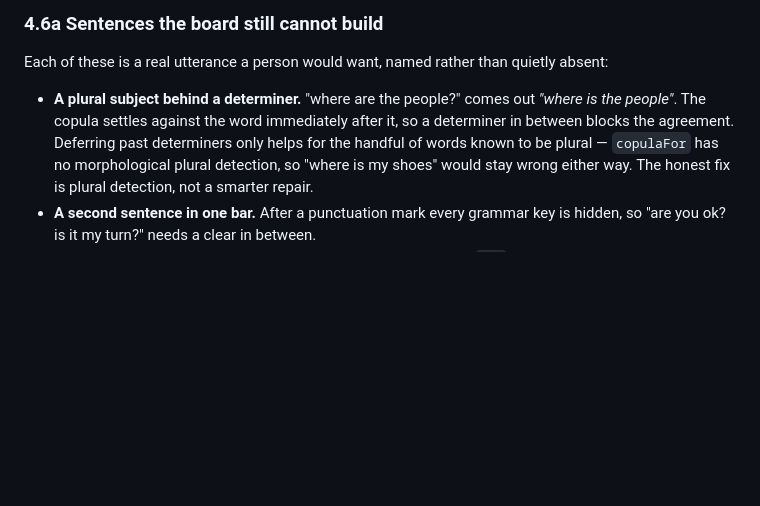
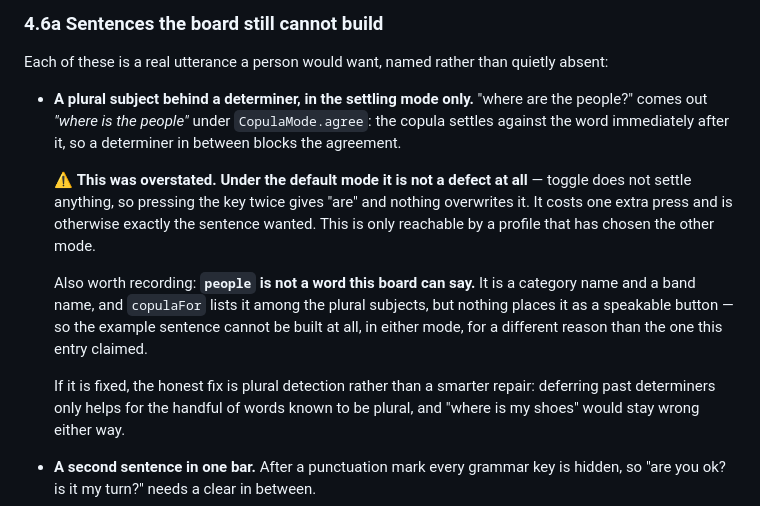
Before and after one commit to sheyaln/wordbridge-flutter, a Markdown page: REQUIREMENTS.md, the part around the change. Rendered like a GitHub page; blank space fills up the shorter version.

Commit message:
Corrected an overstated copula defect and noted that people is not a word

```diff
--- a/REQUIREMENTS.md
+++ b/REQUIREMENTS.md
@@ -1396,13 +1396,26 @@ Open questions before it can be built:
 Each of these is a real utterance a person would want, named rather than
 quietly absent:
 
-- **A plural subject behind a determiner.** "where are the people?" comes out
-  *"where is the people"*. The copula settles against the word immediately
-  after it, so a determiner in between blocks the agreement. Deferring past
-  determiners only helps for the handful of words known to be plural —
-  `copulaFor` has no morphological plural detection, so "where is my shoes"
-  would stay wrong either way. The honest fix is plural detection, not a
-  smarter repair.
+- **A plural subject behind a determiner, in the settling mode only.**
+  "where are the people?" comes out *"where is the people"* under
+  `CopulaMode.agree`: the copula settles against the word immediately after it,
+  so a determiner in between blocks the agreement.
+
+  ⚠️ **This was overstated. Under the default mode it is not a defect at all** —
+  toggle does not settle anything, so pressing the key twice gives "are" and
+  nothing overwrites it. It costs one extra press and is otherwise exactly the
+  sentence wanted. This is only reachable by a profile that has chosen the
+  other mode.
+
+  Also worth recording: **`people` is not a word this board can say.** It is a
+  category name and a band name, and `copulaFor` lists it among the plural
+  subjects, but nothing places it as a speakable button — so the example
+  sentence cannot be built at all, in either mode, for a different reason than
+  the one this entry claimed.
+
+  If it is fixed, the honest fix is plural detection rather than a smarter
+  repair: deferring past determiners only helps for the handful of words known
+  to be plural, and "where is my shoes" would stay wrong either way.
 - **A second sentence in one bar.** After a punctuation mark every grammar key
   is hidden, so "are you ok? is it my turn?" needs a clear in between.
 - **Contracted negatives** — "isn't it my turn?", "aren't you coming?". `not`
```
